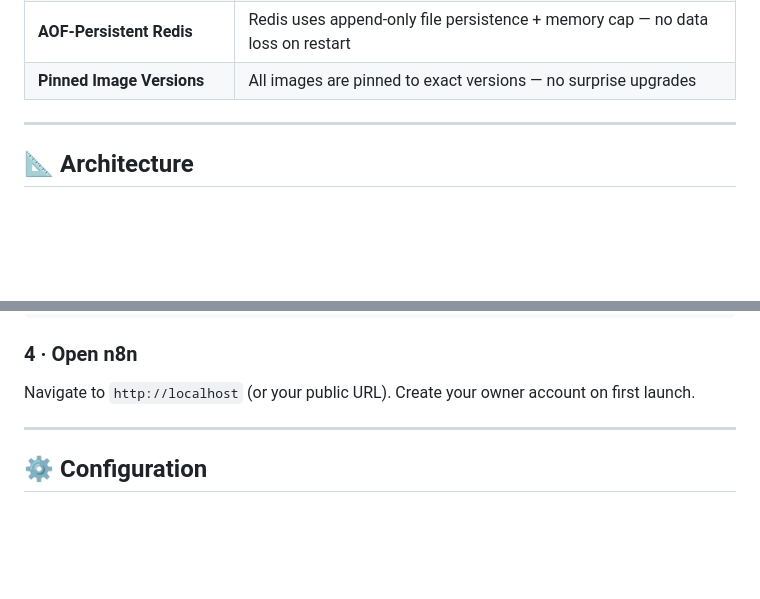
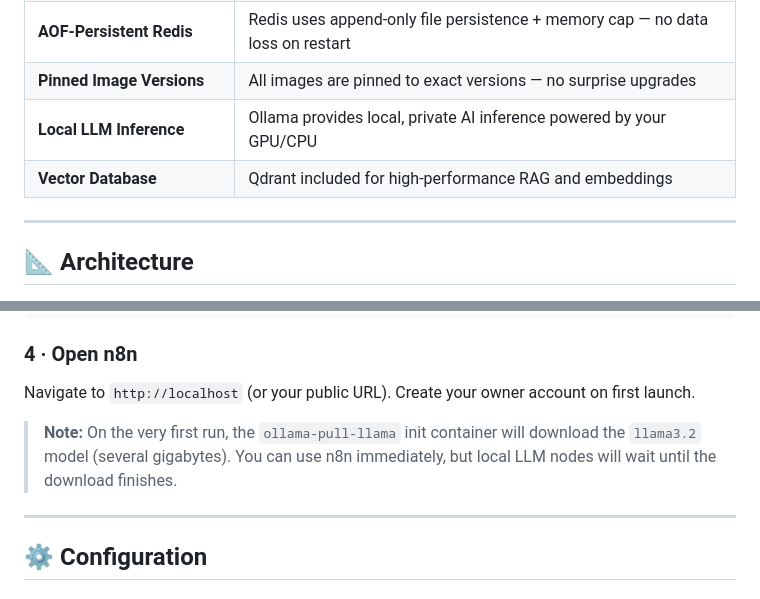
Before and after one commit to Sohila-Khaled-Abbas/n8n-production-queue-setup, a Markdown page: README.md, 2 parts joined by grey strips. Rendered like a GitHub page; blank space fills up the shorter version.

```diff
--- a/README.md
+++ b/README.md
@@ -32,6 +32,8 @@
 | **Production-Tuned PostgreSQL** | `shared_buffers`, `wal_buffers`, `checkpoint_completion_target` pre-configured |
 | **AOF-Persistent Redis** | Redis uses append-only file persistence + memory cap — no data loss on restart |
 | **Pinned Image Versions** | All images are pinned to exact versions — no surprise upgrades |
+| **Local LLM Inference** | Ollama provides local, private AI inference powered by your GPU/CPU |
+| **Vector Database** | Qdrant included for high-performance RAG and embeddings |
 
 ---
 
@@ -118,6 +124,8 @@ docker compose up -d
 
 Navigate to `http://localhost` (or your public URL). Create your owner account on first launch.
 
+> **Note:** On the very first run, the `ollama-pull-llama` init container will download the `llama3.2` model (several gigabytes). You can use n8n immediately, but local LLM nodes will wait until the download finishes.
+
 ---
 
 ## ⚙️ Configuration
```
Also changed, not shown: other parts of README.md (+15 -5 lines), docs/architecture.md (+37 -6 lines).
